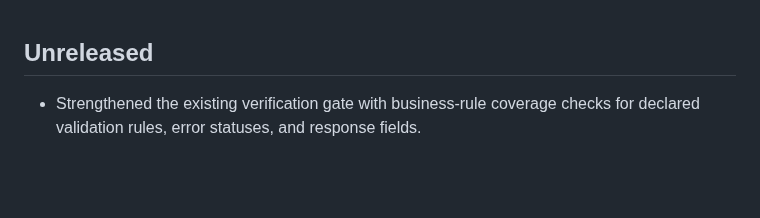
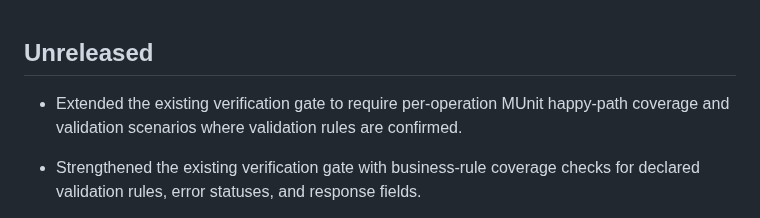
Before and after one commit to Narsing-s/muleforge, a Markdown page: CHANGELOG.md, the part around the change. Drawn GitHub-style; blank space fills up the shorter version.

Commit message:
Document MUnit coverage verification

```diff
--- a/CHANGELOG.md
+++ b/CHANGELOG.md
@@ -1,4 +1,6 @@
 ## Unreleased
+
+- Extended the existing verification gate to require per-operation MUnit happy-path coverage and validation scenarios where validation rules are confirmed.
 
 - Strengthened the existing verification gate with business-rule coverage checks for declared validation rules, error statuses, and response fields.
 
```
